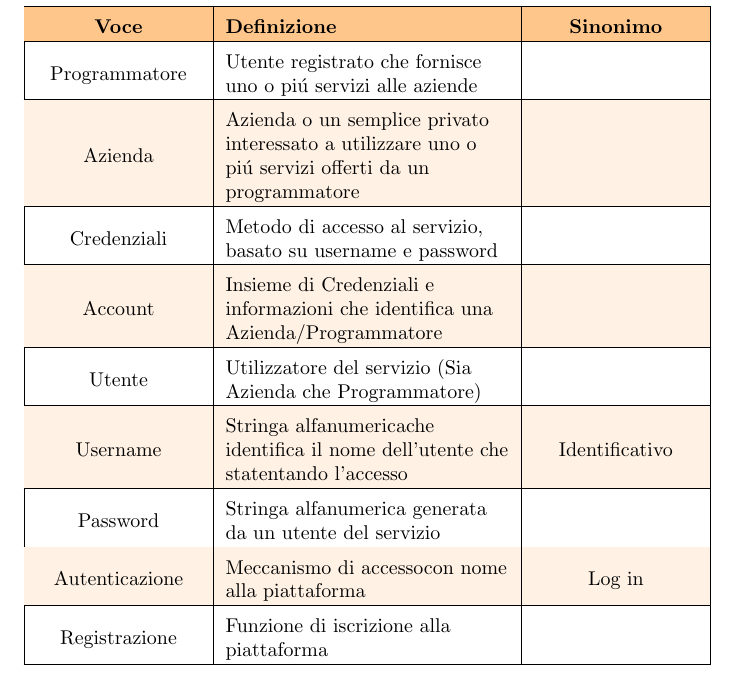
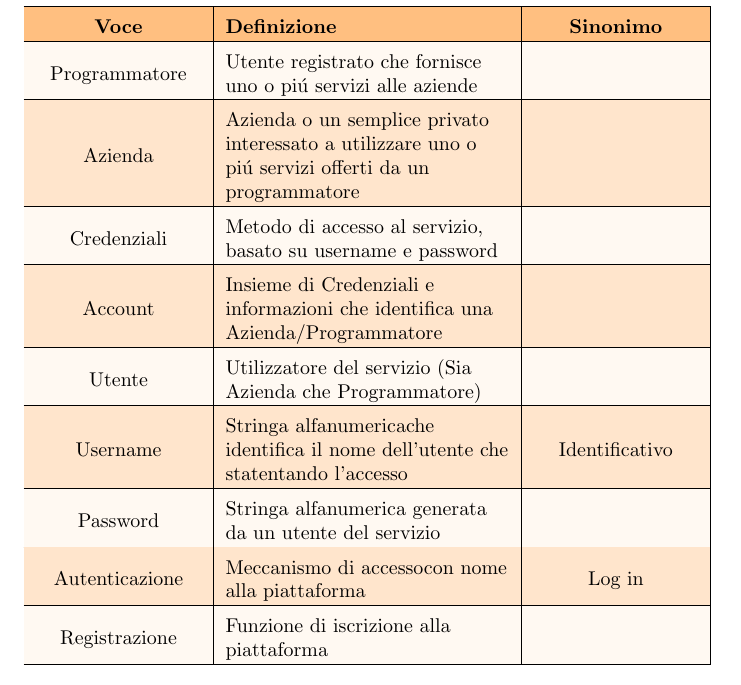
Before and after one commit to iacobucci/codemonkey, a LaTeX document (docs/codemonkey.tex, which reads docs/vocabolario.tex): part of page 5 of 6, cut so that both start at the same text. Compiled offline with pdfLaTeX.

Commit message:
modified:   docs/vocabolario.tex

```diff
--- a/docs/vocabolario.tex
+++ b/docs/vocabolario.tex
@@ -1,26 +1,31 @@
 \section {Vocabolario}
 
 \newcommand{\orange}{%onde evitare caos il colore della tabella viene dichiarato qui
-   \\
-   \rowcolor{orange!10}
-   \hline
+    \\
+    \rowcolor{orange!20}
+    \hline
+}
+\newcommand{\norange}{
+    \\
+    \rowcolor{orange!5}
+    \hline
 }
 
 \monkeytable{3} {
-    {|>{\centering\arraybackslash}X|>{\raggedright\arraybackslash}m{5cm}|>{\centering\arraybackslash}X|}
+{|>{\centering\arraybackslash}X|>{\raggedright\arraybackslash}m{5cm}|>{\centering\arraybackslash}X|}
 %{\opzioni}, m{xcm} per dimensione custom o X per dimensione automatica, elementi racchiusi da ||
 
 \hline %riga in cima alla colonna
-\rowcolor{orange!45}%settare il colore della colonna principale
+\rowcolor{orange!50}%settare il colore della colonna principale
 \textbf{Voce} &\textbf{Definizione} &\textbf{Sinonimo} %voci della prima colonna
 
-    \n      Programmatore& Utente registrato che fornisce uno o piú servizi alle aziende &
-    \orange Azienda& Azienda o un semplice privato interessato a utilizzare uno o piú servizi offerti da un programmatore &
-    \n      Credenziali& Metodo di accesso al servizio, basato su username e password &
-    \orange Account& Insieme di Credenziali e informazioni che identifica una Azienda/Programmatore&
-    \n      Utente & Utilizzatore del servizio (Sia Azienda che  Programmatore) &
-    \orange Username & Stringa alfanumericache identifica il nome dell'utente che statentando l'accesso & Identificativo
-    \n      Password & Stringa alfanumerica generata da un utente del servizio&
-    \orange Autenticazione & Meccanismo di accessocon nome alla piattaforma& Log in
-    \n      Registrazione& Funzione di iscrizione alla piattaforma&
+\norange    Programmatore& Utente registrato che fornisce uno o piú servizi alle aziende &
+\orange     Azienda& Azienda o un semplice privato interessato a utilizzare uno o piú servizi offerti da un programmatore &
+\norange    Credenziali& Metodo di accesso al servizio, basato su username e password &
+\orange     Account& Insieme di Credenziali e informazioni che identifica una Azienda/Programmatore&
+\norange    Utente & Utilizzatore del servizio (Sia Azienda che  Programmatore) &
+\orange     Username & Stringa alfanumericache identifica il nome dell'utente che statentando l'accesso & Identificativo
+\norange    Password & Stringa alfanumerica generata da un utente del servizio&
+\orange     Autenticazione & Meccanismo di accessocon nome alla piattaforma& Log in
+\norange    Registrazione& Funzione di iscrizione alla piattaforma&
 }
```
